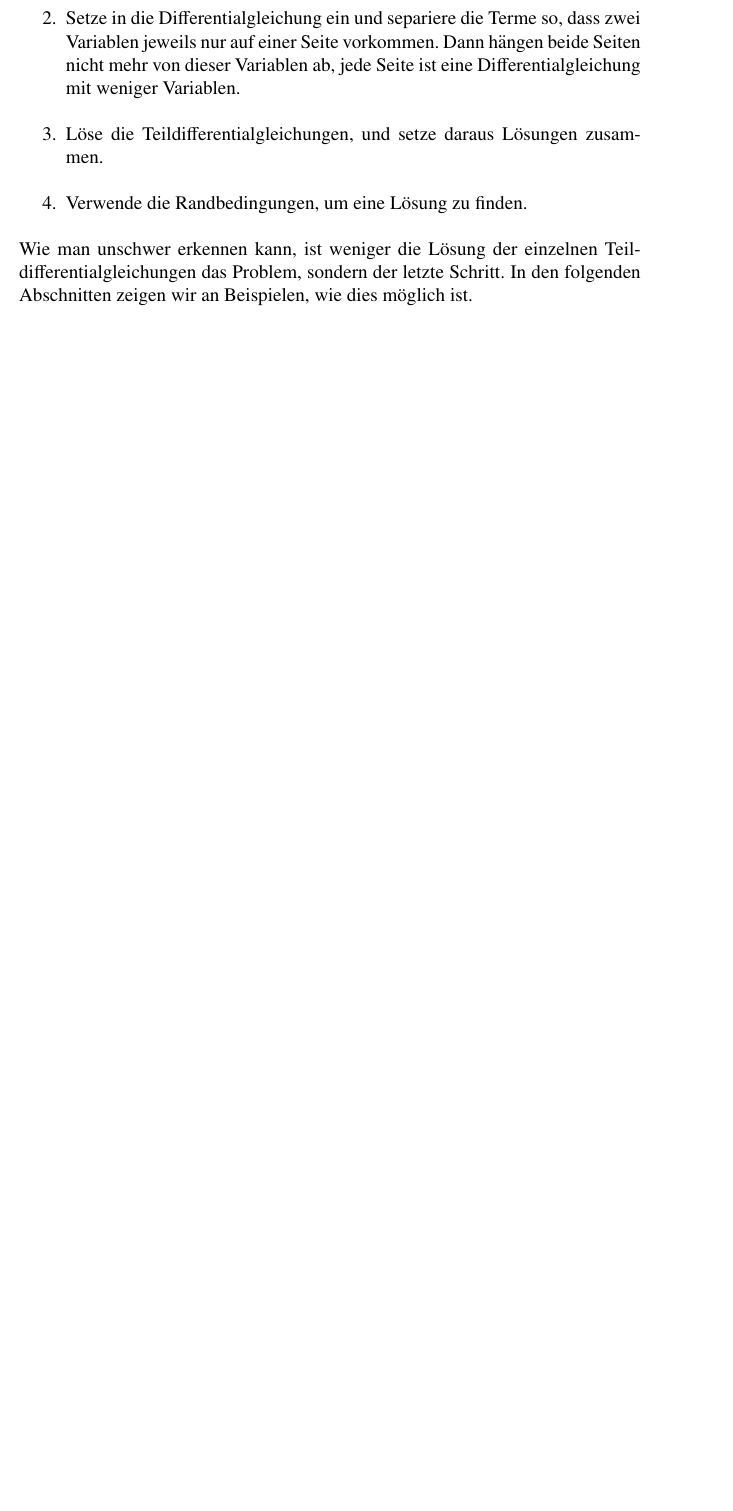
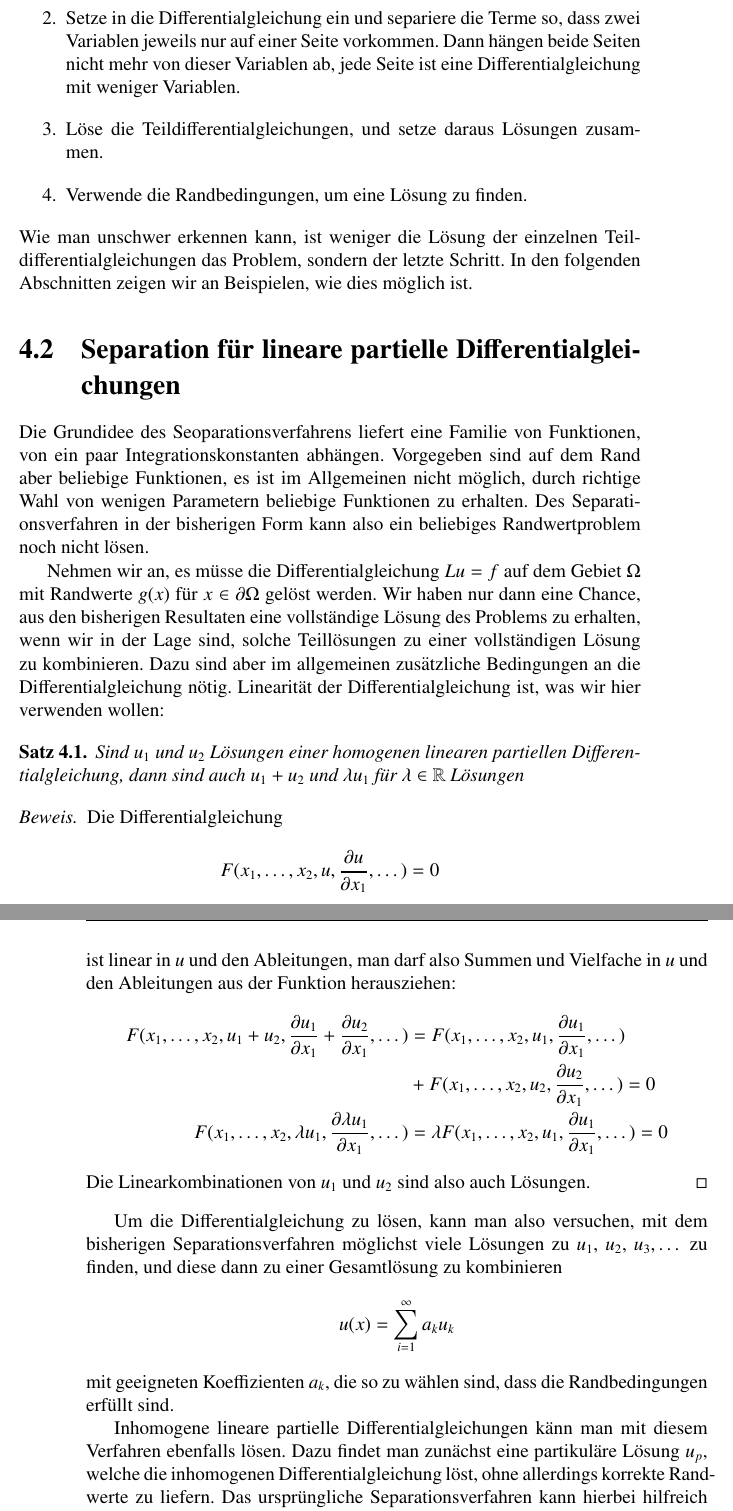
Before and after one commit to AndreasFMueller/PartDiff, a LaTeX book (skript/skript.tex, which reads skript/separation.tex): part of page 67 of 157 before the commit and two parts of pages 67 and 68 of 159 after it, the two joined at a grey line, cut so that both start at the same text, the shorter picture padded with empty space. Compiled offline with pdfLaTeX; a LaTeX package or settings file that is missing is left out.

Commit message:
Linearitaet in Kapitel 5

```diff
--- a/skript/separation.tex
+++ b/skript/separation.tex
@@ -130,3 +130,66 @@ Wie man unschwer erkennen kann, ist weniger die L"osung der
 einzelnen Teildifferentialgleichungen das Problem, sondern der letzte
 Schritt. In den folgenden Abschnitten zeigen wir an Beispielen, wie
 dies m"oglich ist.
+
+\section{Separation f"ur lineare partielle Differentialgleichungen}
+Die Grundidee des Seoparationsverfahrens liefert eine Familie von Funktionen,
+von ein paar Integrationskonstanten abh"angen. Vorgegeben sind auf dem
+Rand aber beliebige Funktionen, es ist im Allgemeinen nicht m"oglich,
+durch richtige Wahl von wenigen Parametern beliebige Funktionen zu erhalten.
+Des Separationsverfahren in der bisherigen Form kann also ein
+beliebiges Randwertproblem noch nicht l"osen.
+
+Nehmen wir an, es m"usse die Differentialgleichung $Lu=f$ auf dem
+Gebiet $\Omega$ mit Randwerte $g(x)$ f"ur $x\in\partial \Omega$
+gel"ost werden.
+Wir haben nur dann eine Chance, aus den bisherigen Resultaten eine
+vollst"andige L"osung des Problems zu erhalten, wenn wir in der
+Lage sind, solche Teill"osungen zu einer vollst"andigen L"osung
+zu kombinieren. Dazu sind aber im allgemeinen zus"atzliche
+Bedingungen an die Differentialgleichung n"otig. Linearit"at der
+Differentialgleichung ist, was wir hier verwenden wollen:
+
+\begin{satz}Sind $u_1$ und $u_2$ L"osungen einer homogenen linearen partiellen
+Differentialgleichung, dann sind auch $u_1+u_2$ und $\lambda u_1$ f"ur
+$\lambda\in\mathbb R$ L"osungen
+\end{satz}
+
+\begin{proof}[Beweis]
+Die Differentialgleichung
+\[
+F(x_1,\dots,x_2,u,\frac{\partial u}{\partial x_1},\dots)=0
+\]
+ist linear in $u$ und den Ableitungen, man darf also Summen und Vielfache
+in $u$ und den Ableitungen aus der Funktion herausziehen:
+\begin{align*}
+F(x_1,\dots,x_2,u_1+u_2,\frac{\partial u_1}{\partial x_1}+\frac{\partial u_2}{\partial x_1},\dots)
+&=
+F(x_1,\dots,x_2,u_1,\frac{\partial u_1}{\partial x_1},\dots)
+\\
+&+
+F(x_1,\dots,x_2,u_2,\frac{\partial u_2}{\partial x_1},\dots)=0
+\\
+F(x_1,\dots,x_2,\lambda u_1,\frac{\partial \lambda u_1}{\partial x_1},\dots)
+&=
+\lambda
+F(x_1,\dots,x_2,u_1,\frac{\partial u_1}{\partial x_1},\dots)
+=0
+\end{align*}
+Die Linearkombinationen von $u_1$ und $u_2$ sind also auch L"osungen.
+\end{proof}
+
+Um die Differentialgleichung zu l"osen, kann man also versuchen, mit
+dem bisherigen Separationsverfahren m"oglichst viele L"osungen zu
+$u_1$, $u_2$, $u_3,\dots$ zu finden, und diese dann zu einer Gesamtl"osung
+zu kombinieren
+\[
+u(x)=\sum_{i=1}^\infty a_ku_k
+\]
+mit geeigneten Koeffizienten $a_k$, die so zu w"ahlen sind, dass die
+Randbedingungen erf"ullt sind.
+
+Inhomogene lineare partielle Differentialgleichungen k"ann man mit diesem
+Verfahren ebenfalls l"osen. Dazu findet man zun"achst eine partikul"are
+L"osung $u_p$, welche die inhomogenen Differentialgleichung l"ost, ohne
+allerdings korrekte Randwerte zu liefern.
+Das urspr"ungliche Separationsverfahren kann hierbei hilfreich sein.
@@ -132,0 +201 @@ dies m"oglich ist.
+Problems.
```
Also changed, not shown: skript/geometrie.tex (+1 -1 lines), skript/separation.tex (12 more changed lines).
